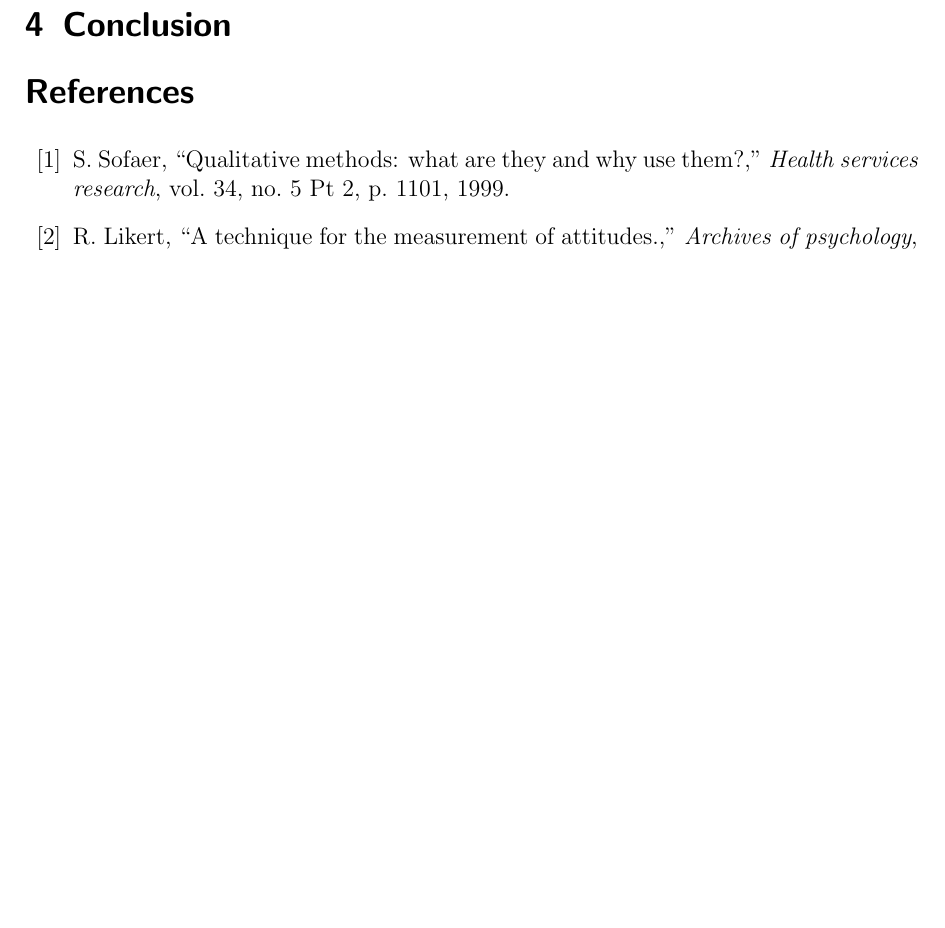
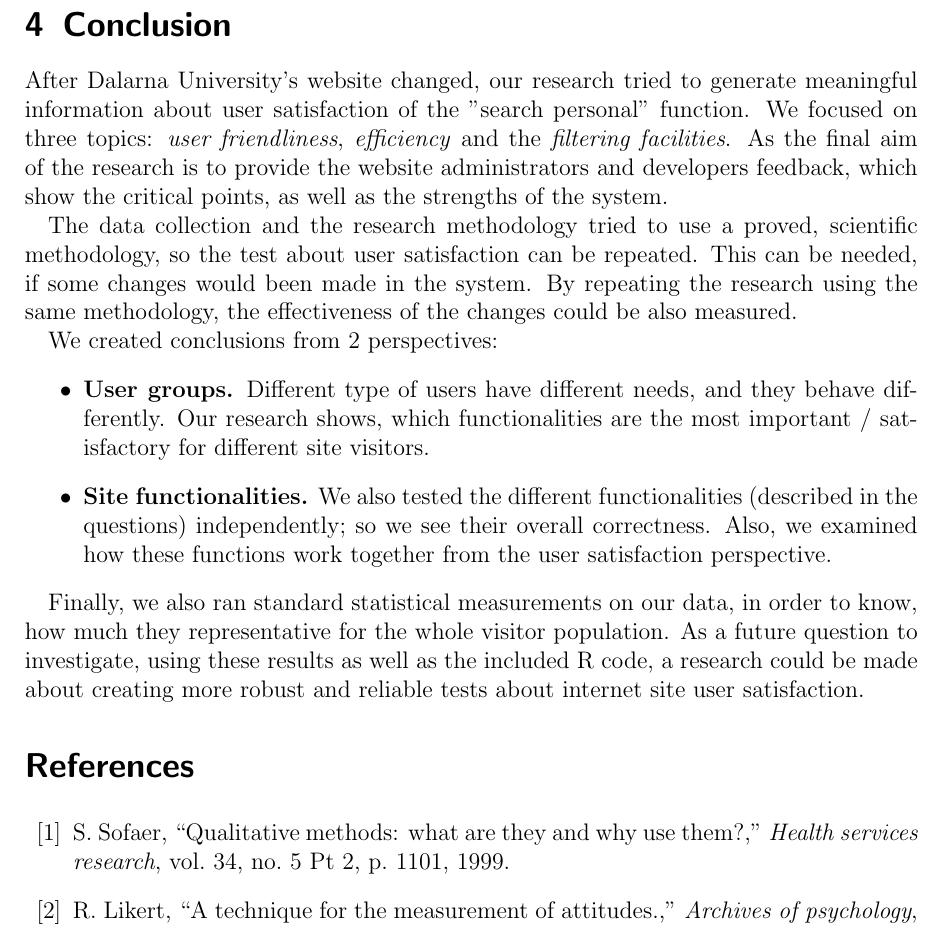
Before and after one commit to tobiasweede/data-collection-project-19, a LaTeX document (report/ST3012_project_report_v19pette_v18tobwe.tex): part of page 11 of 13 before the commit and part of page 11 of 14 after it, cut so that both start at the same text, the shorter picture padded with empty space. Compiled offline with pdfLaTeX.

Commit message:
conclusion

```diff
--- a/report/ST3012_project_report_v19pette_v18tobwe.tex
+++ b/report/ST3012_project_report_v19pette_v18tobwe.tex
@@ -324,6 +324,21 @@ Next, we calculate the correlations between the different answers for the differ
 
 \section{Conclusion}
 
+After Dalarna University's website changed, our research tried to generate meaningful information about user satisfaction of the "search personal" function. We focused on  three topics: \textit{user friendliness}, \textit{efficiency} and the \textit{filtering facilities}. As the final aim of the research is to provide the website administrators and developers feedback, which show the critical points, as well as the strengths of the system.
+
+The data collection and the research methodology tried to use a proved, scientific methodology, so the test about user satisfaction can be  repeated. This can be needed, if some changes would been made in the system. By repeating the research using the same methodology, the effectiveness of the changes could be also measured.
+
+We created conclusions from 2 perspectives:
+\begin{itemize}
+	\item \textbf{User groups.} Different type of users have different needs, and they behave differently. Our research shows, which functionalities are the most important / satisfactory for different site visitors.
+	\item \textbf{Site functionalities.} We also tested the different functionalities (described in the questions) independently; so we see their overall correctness. Also, we examined how these functions work together from the user satisfaction perspective.
+\end{itemize}
+
+Finally, we also ran standard statistical measurements on our data, in order to know, how much they representative for the whole visitor population. As a future question to investigate, using these results as well as the included R code, a research could be made about creating more robust and reliable tests about internet site user satisfaction.
+
+
+
+
 \section*{References}
 \bibliographystyle{ieeetr}
 \renewcommand\refname{\vskip -1cm}
```
